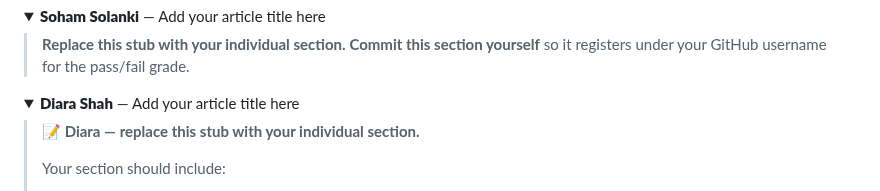
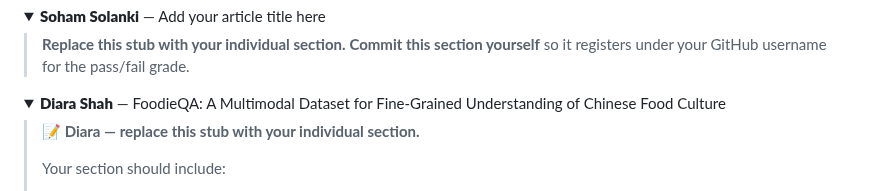
Before and after one commit to CultureAsData-UIUC/is310-spring-2026-group-4, a Markdown page: critical-computational-cultural-data-research.md, the part around the change. Rendered like a GitHub page; folded sections open.

Commit message:
diaras set name

```diff
--- a/critical-computational-cultural-data-research.md
+++ b/critical-computational-cultural-data-research.md
@@ -124,7 +124,7 @@ The GitHub repository contains the annotated dataset in JSON and CoNLL format, a
 </details>
 
 <details>
-<summary><strong><b>Diara Shah</b></strong> — Add your article title here</summary>
+<summary><strong><b>Diara Shah</b></strong> — FoodieQA: A Multimodal Dataset for Fine-Grained Understanding of Chinese Food Culture</summary>
 
 > **📝 Diara — replace this stub with your individual section.**
 >
```
